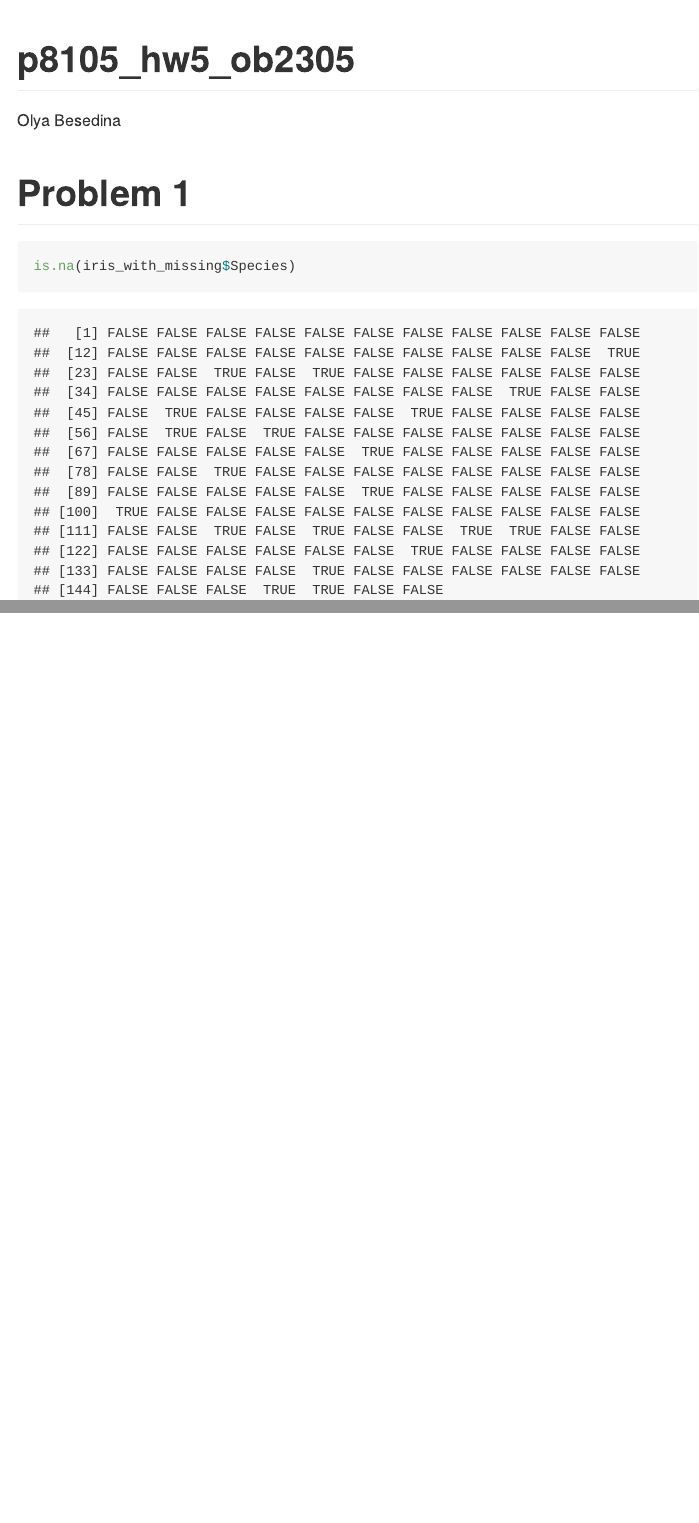
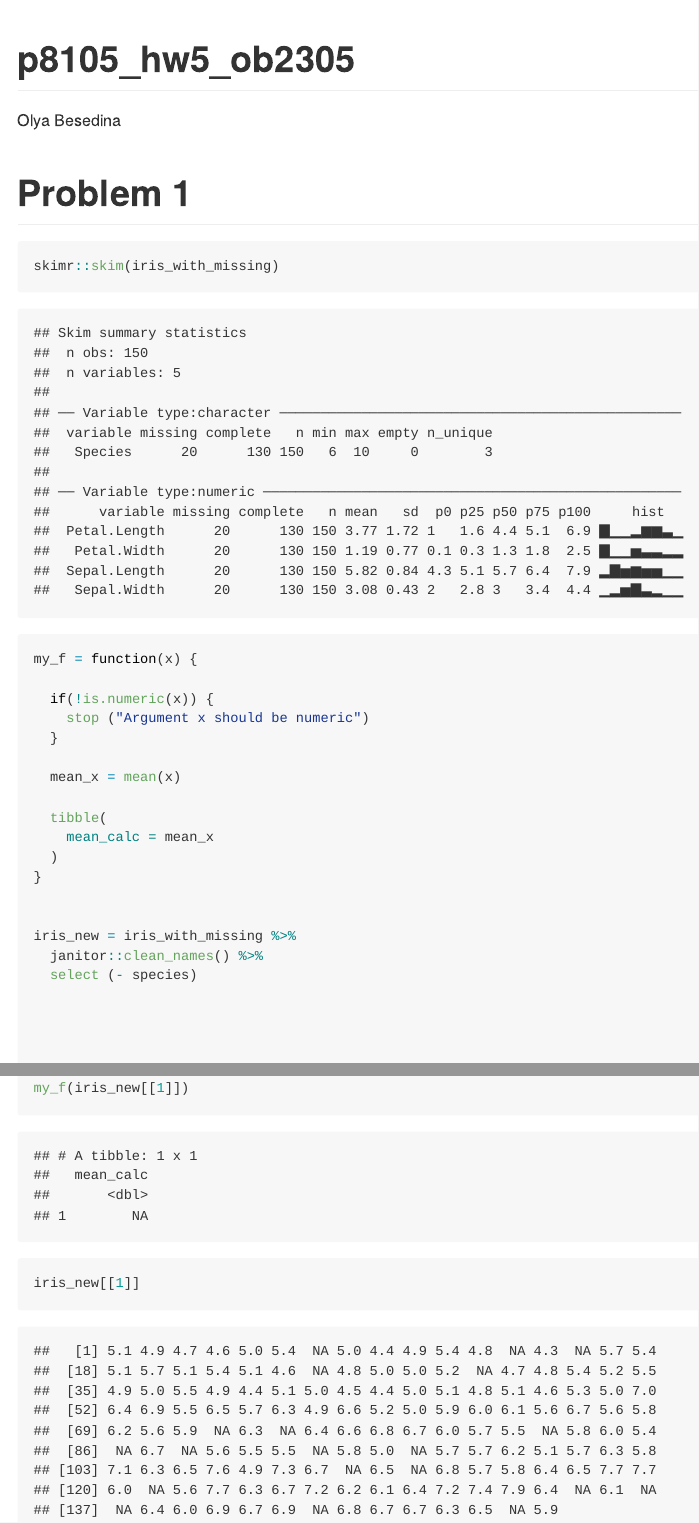
Before and after one commit to OlyaBesedina/p8105_hw5_ob2305, an R Markdown document (p8105_hw5_ob2305.Rmd): the page in a window 1100 px wide, from its top, and a second part further down, joined at a grey line. The pictures show the output file p8105_hw5_ob2305.md that the author committed with the source, drawn offline in the style of GitHub.

Commit message:
beginning of a function

````diff
--- a/p8105_hw5_ob2305.Rmd
+++ b/p8105_hw5_ob2305.Rmd
@@ -36,5 +36,33 @@ iris_with_missing = iris %>%
 
 # Problem 1
 ```{r}
-is.na(iris_with_missing$Species)
+skimr::skim(iris_with_missing)
 ```
+
+
+```{r}
+my_f = function(x) {
+
+  if(!is.numeric(x)) {
+    stop ("Argument x should be numeric")
+  }
+
+  mean_x = mean(x)
+
+  tibble(
+    mean_calc = mean_x
+  )
+}
+
+
+iris_new = iris_with_missing %>%
+  janitor::clean_names() %>%
+  select (- species)
+
+
+
+
+my_f(iris_new[[1]])
+
+iris_new[[1]]
+```
````
Also changed, not shown: p8105_hw5_ob2305.md.
